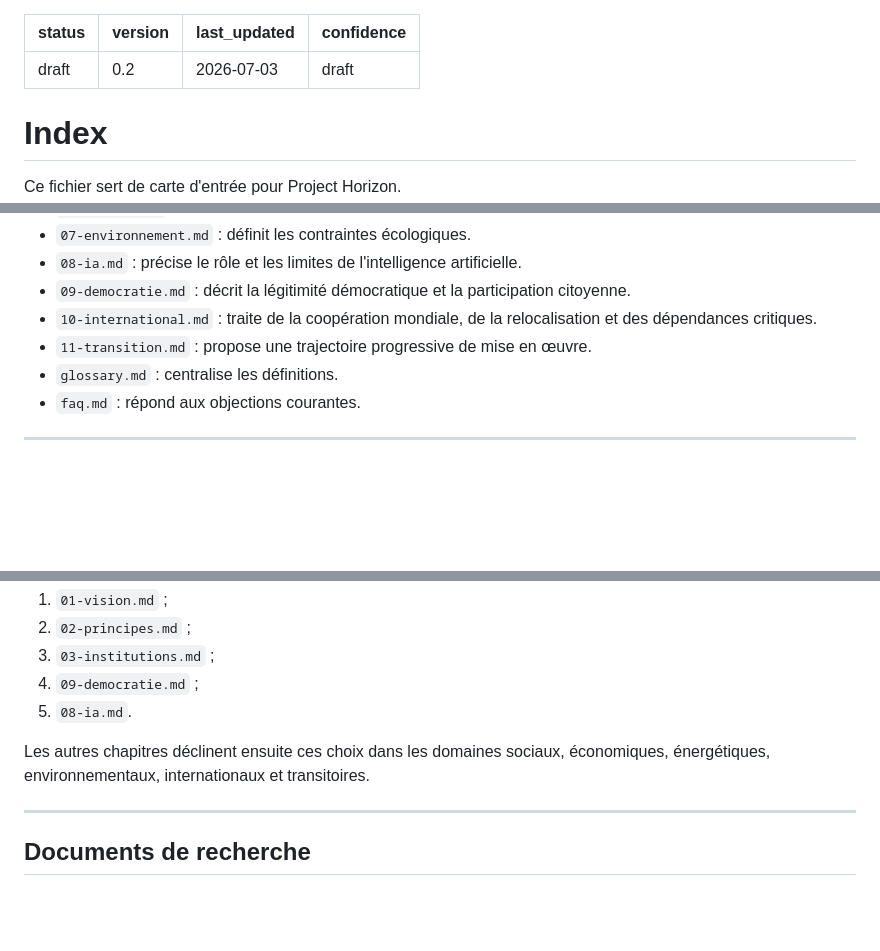
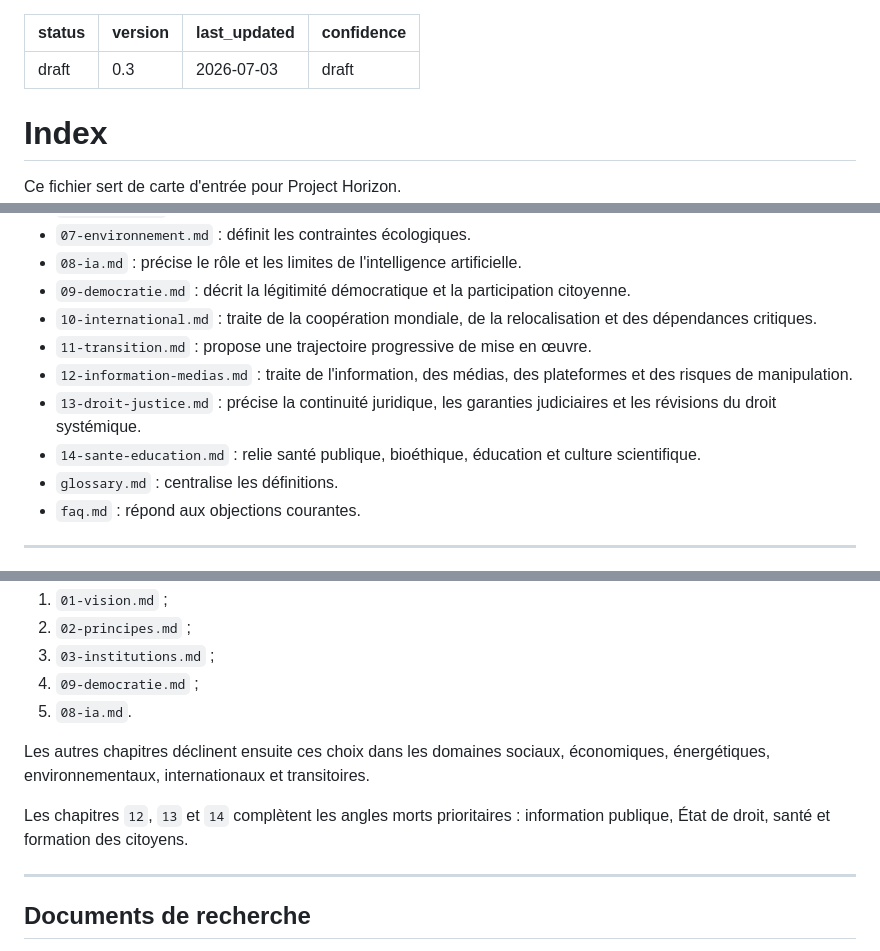
Before and after one commit to MLyte/Societe-equite-et-vivant, a Markdown page: docs/00-index.md, 3 parts joined by grey strips. Rendered like a GitHub page; blank space fills up the shorter version.

```diff
--- a/docs/00-index.md
+++ b/docs/00-index.md
@@ -1,6 +1,6 @@
 ---
 status: draft
-version: "0.2"
+version: "0.3"
 last_updated: "2026-07-03"
 confidence: "draft"
 ---
@@ -24,6 +24,9 @@ Ce fichier sert de carte d'entrée pour Project Horizon.
 - `09-democratie.md` : décrit la légitimité démocratique et la participation citoyenne.
 - `10-international.md` : traite de la coopération mondiale, de la relocalisation et des dépendances critiques.
 - `11-transition.md` : propose une trajectoire progressive de mise en œuvre.
+- `12-information-medias.md` : traite de l'information, des médias, des plateformes et des risques de manipulation.
+- `13-droit-justice.md` : précise la continuité juridique, les garanties judiciaires et les révisions du droit systémique.
+- `14-sante-education.md` : relie santé publique, bioéthique, éducation et culture scientifique.
 - `glossary.md` : centralise les définitions.
 - `faq.md` : répond aux objections courantes.
 
@@ -41,6 +44,8 @@ Pour comprendre l'état actuel du modèle, lire d'abord :
 
 Les autres chapitres déclinent ensuite ces choix dans les domaines sociaux, économiques, énergétiques, environnementaux, internationaux et transitoires.
 
+Les chapitres `12`, `13` et `14` complètent les angles morts prioritaires : information publique, État de droit, santé et formation des citoyens.
+
 ---
 
 ## Documents de recherche
```
Also changed, not shown: .blueprint/style-guide.md (+2 -0 lines), README.md (+2 -0 lines), docs/12-information-medias.md (added, +220 -0 lines), docs/13-droit-justice.md (added, +255 -0 lines), docs/14-sante-education.md (added, +252 -0 lines), assets/projet-horizon-visual.png (added).
